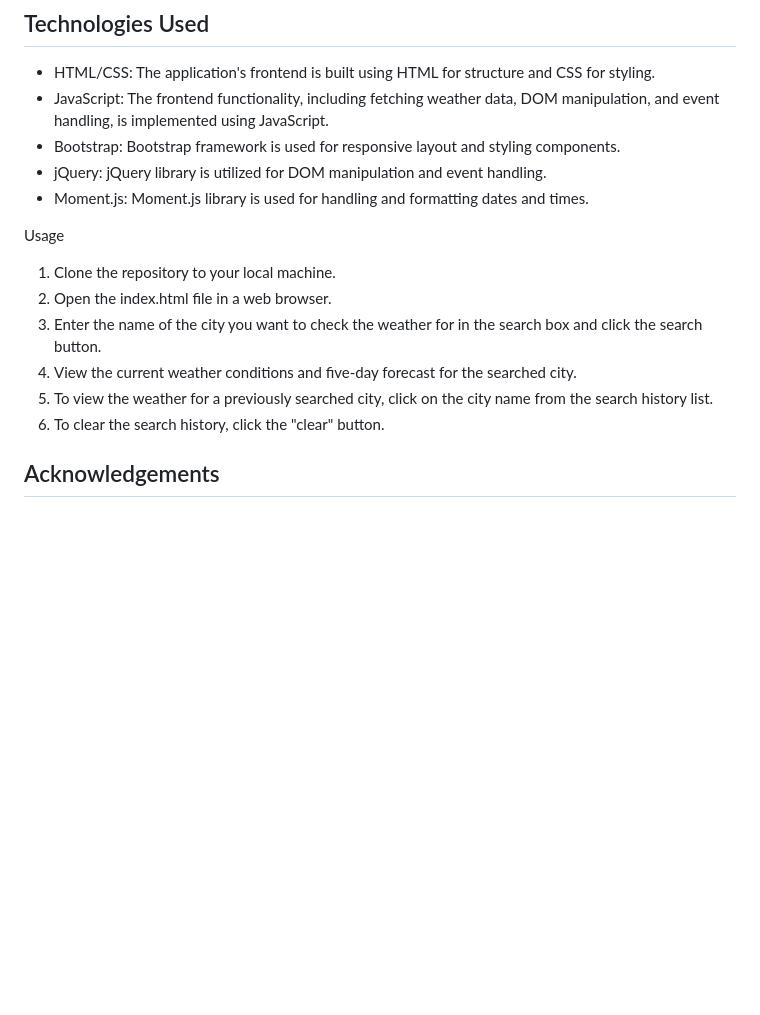
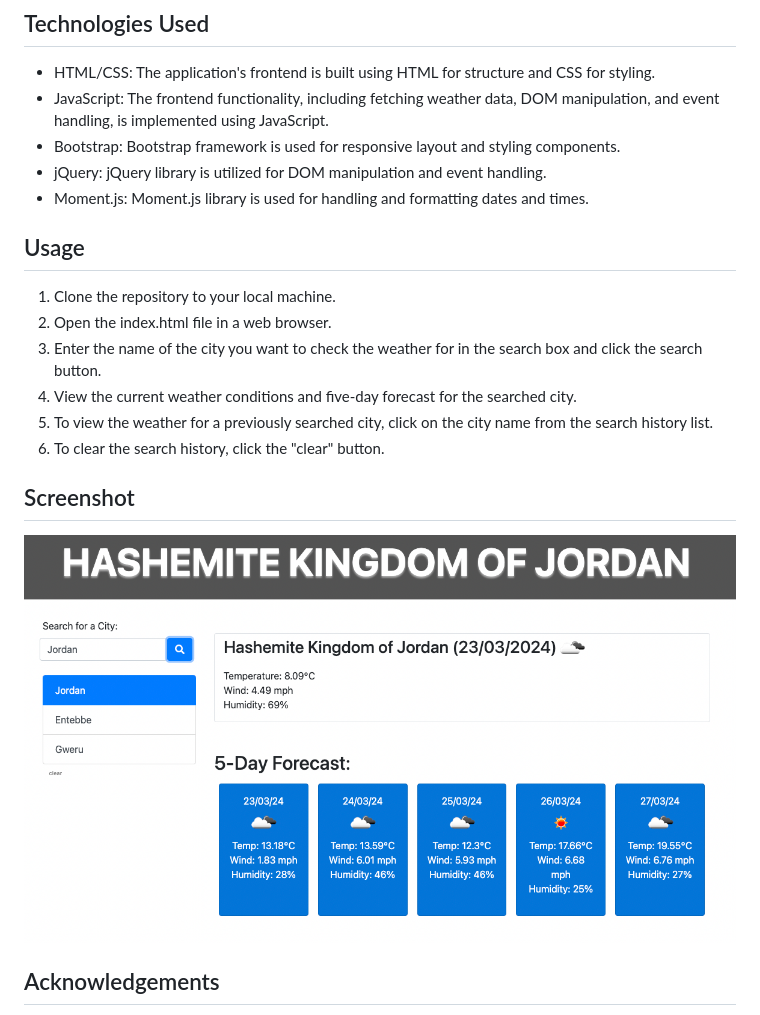
Before and after one commit to Mhirizhonga/Weather_Dashboard, a Markdown page: README.md, the part around the change. Drawn GitHub-style; pictures changed too: assets/images/WeatherApp.png (added); blank space fills up the shorter version.

Commit message:
Added a screenshot for the README.

```diff
--- a/README.md
+++ b/README.md
@@ -18,7 +18,7 @@ This is a simple weather dashboard web application that allows users to search f
 - jQuery: jQuery library is utilized for DOM manipulation and event handling.
 - Moment.js: Moment.js library is used for handling and formatting dates and times.
 
-Usage
+## Usage
 1. Clone the repository to your local machine.
 2. Open the index.html file in a web browser.
 3. Enter the name of the city you want to check the weather for in the search box and click the search button.
@@ -26,6 +26,9 @@ Usage
 5. To view the weather for a previously searched city, click on the city name from the search history list.
 6. To clear the search history, click the "clear" button.
 
+## Screenshot
+<img src="./assets/images/WeatherApp.png">
+
 ## Acknowledgements
 - Weather data is provided by the OpenWeatherMap API.
 - Icons are provided by FontAwesome.
```
